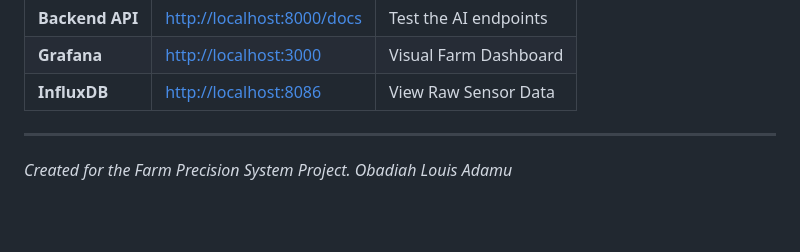
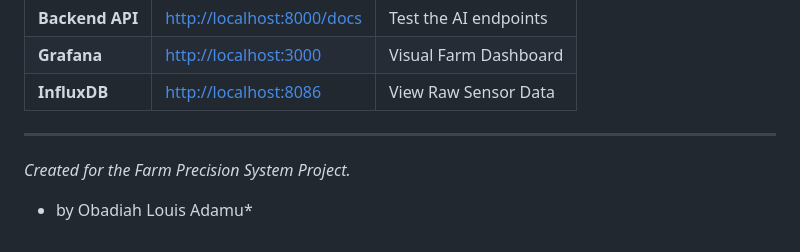
Before and after one commit to lobadiah/Precision-Farming-System, a Markdown page: README.md, the part around the change. GitHub-like rendering; blank space fills up the shorter version.

Commit message:
Update author attribution in README.md

```diff
--- a/README.md
+++ b/README.md
@@ -130,4 +130,4 @@ To move from a computer-based system to a mobile app that a farmer can download:
 
 ---
 *Created for the Farm Precision System Project.*
-*Obadiah Louis Adamu*
+* by Obadiah Louis Adamu*
```
